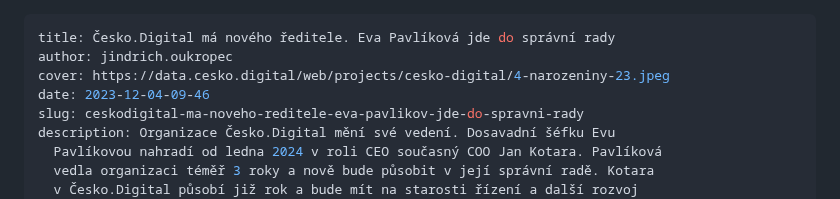
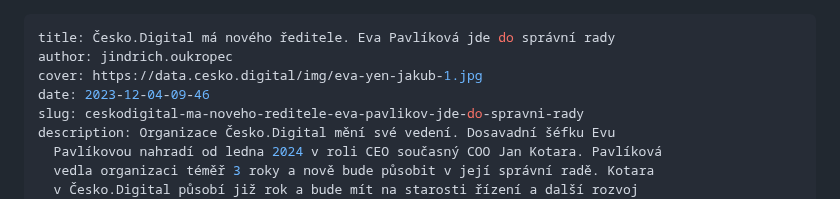
Before and after one commit to cesko-digital/blog, a Markdown page: content/press/2023-12-04-ceskodigital-ma-noveho-reditele-eva-pavlikov-jde-do-spravni-rady.md, the part around the change. Drawn GitHub-style.

Commit message:
Automatically generated. Merged on Netlify CMS
Force merge of:
* "content/press/2023-12-04-ceskodigital-ma-noveho-reditele-eva-pavlikov-jde-do-spravni-rady.md"

```diff
--- a/content/press/2023-12-04-ceskodigital-ma-noveho-reditele-eva-pavlikov-jde-do-spravni-rady.md
+++ b/content/press/2023-12-04-ceskodigital-ma-noveho-reditele-eva-pavlikov-jde-do-spravni-rady.md
@@ -1,7 +1,7 @@
 ---
 title: Česko.Digital má nového ředitele. Eva Pavlíková jde do správní rady
 author: jindrich.oukropec
-cover: https://data.cesko.digital/web/projects/cesko-digital/4-narozeniny-23.jpeg
+cover: https://data.cesko.digital/img/eva-yen-jakub-1.jpg
 date: 2023-12-04-09-46
 slug: ceskodigital-ma-noveho-reditele-eva-pavlikov-jde-do-spravni-rady
 description: Organizace Česko.Digital mění své vedení. Dosavadní šéfku Evu
```
